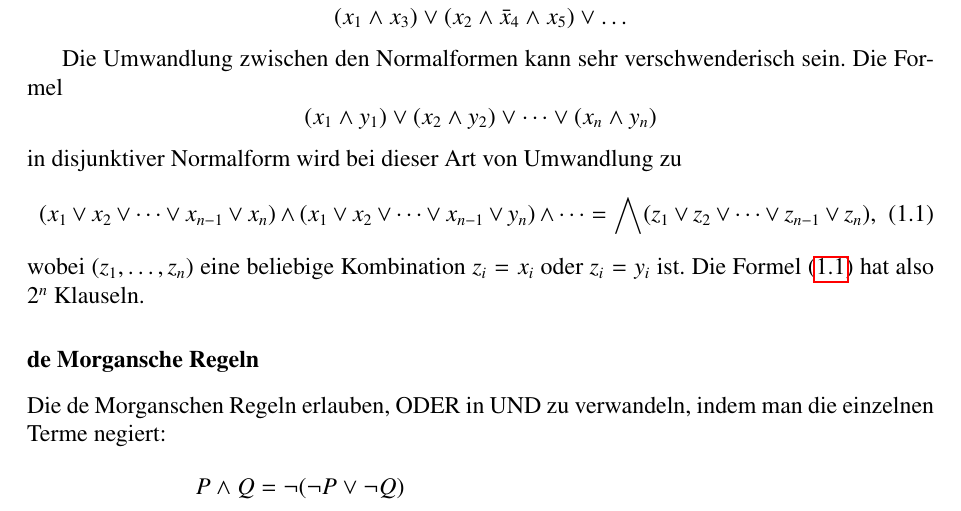
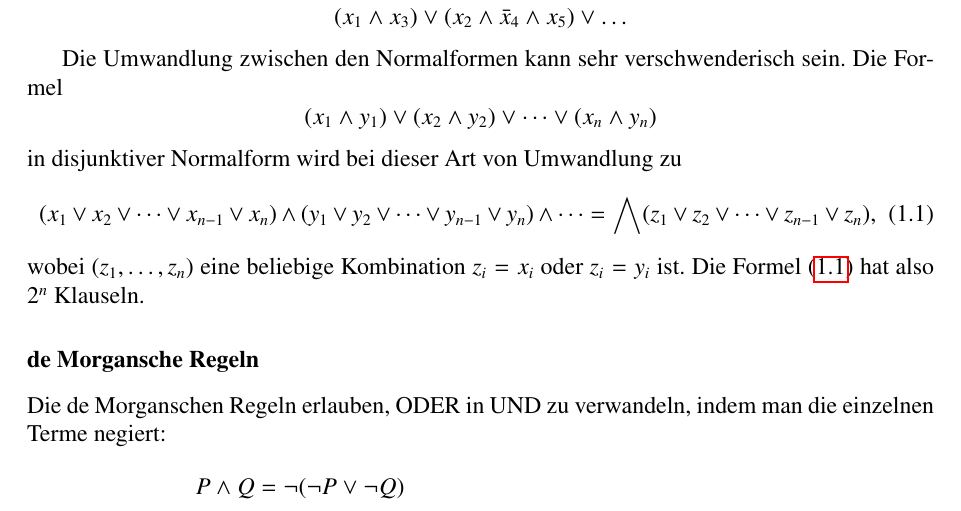
Before and after one commit to AndreasFMueller/AutoSpr, a LaTeX book (skript/skript.tex, which reads skript/grundlagen.tex): part of page 12 of 175, cut so that both start at the same text. Compiled offline with pdfLaTeX.

Commit message:
typo in equation

```diff
--- a/skript/grundlagen.tex
+++ b/skript/grundlagen.tex
@@ -103,7 +103,7 @@ in disjunktiver Normalform wird bei dieser Art von Umwandlung zu
 \begin{equation}
 (x_1\vee x_2\vee\dots\vee x_{n-1}\vee x_n)
 \wedge
-(x_1\vee x_2\vee\dots\vee x_{n-1}\vee y_n)
+(y_1\vee y_2\vee\dots\vee y_{n-1}\vee y_n)
 \wedge
 \dots
 =\bigwedge (z_1\vee z_2\vee\dots \vee z_{n-1}\vee z_n),
```
